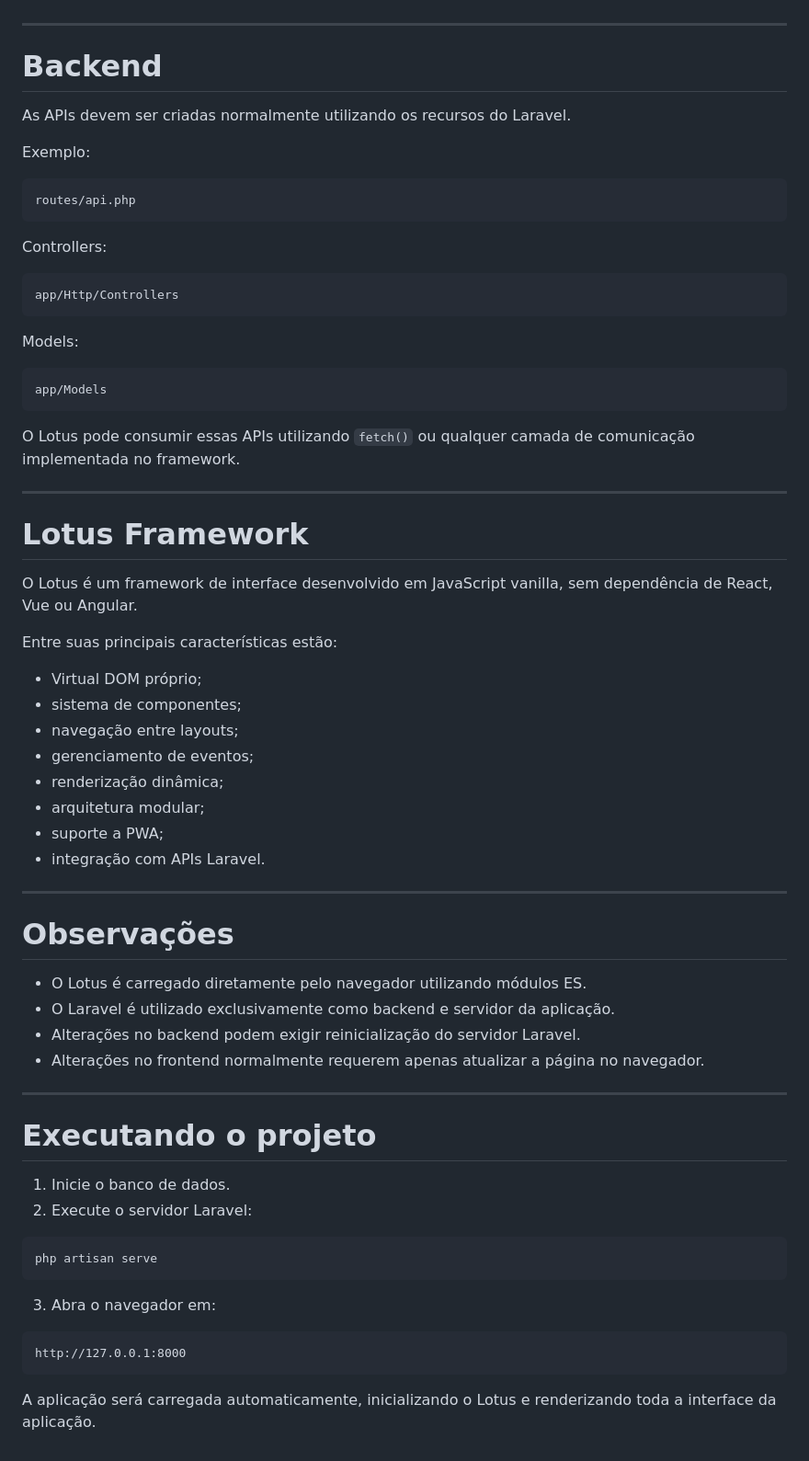
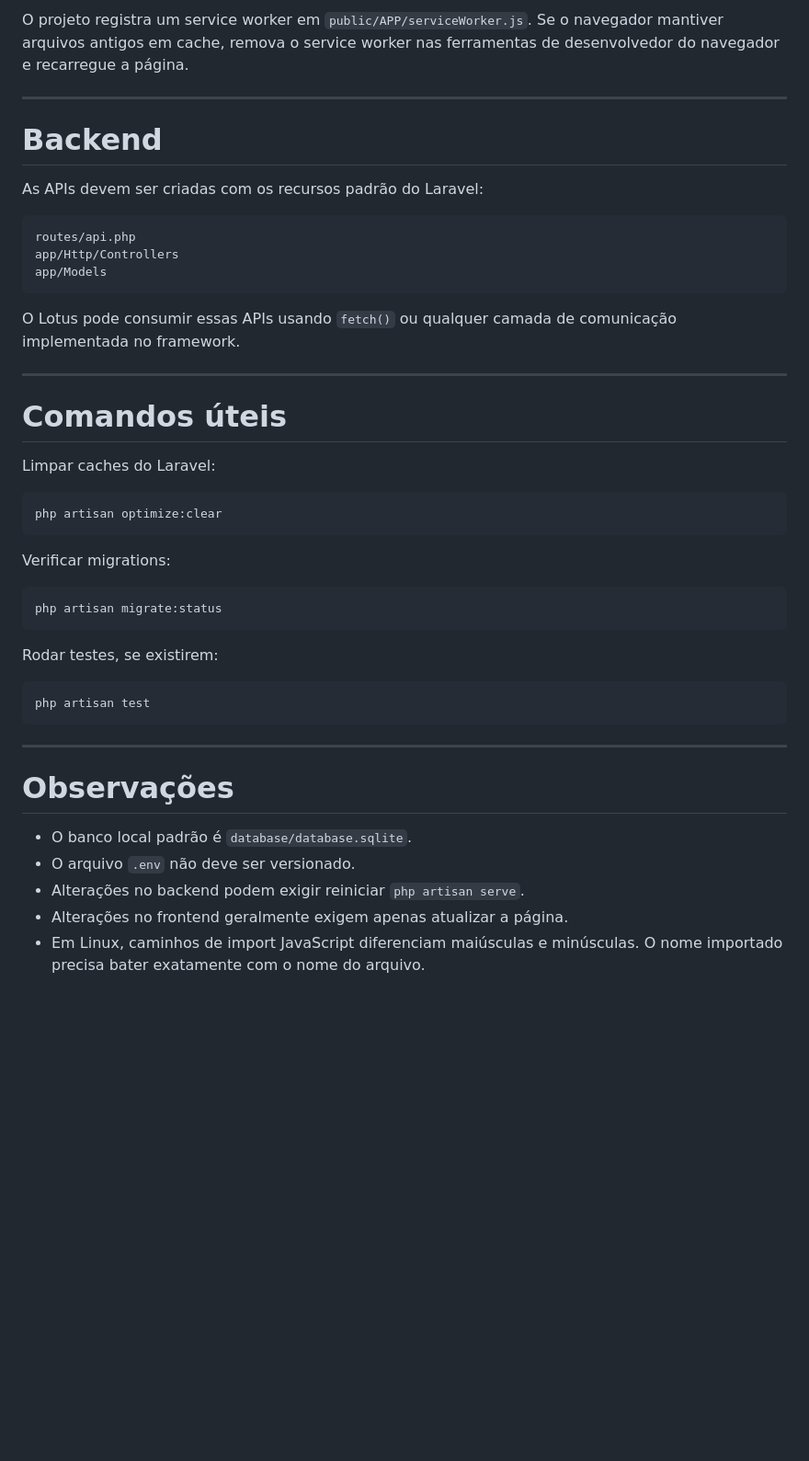
Before and after one commit to ThiagoAlexandreGuerra/projetoOMonitor, a Markdown page: Omonitor_versaoPreAlfa/API/README.md, the part around one of its changes. Shown at 92% size. GitHub-like rendering; blank space fills up the shorter version.

````diff
--- a/Omonitor_versaoPreAlfa/API/README.md
+++ b/Omonitor_versaoPreAlfa/API/README.md
@@ -143,71 +314,47 @@ Como o framework utiliza módulos ES (`import` e `export`), não é necessário
+O projeto registra um service worker em `public/APP/serviceWorker.js`. Se o navegador mantiver arquivos antigos em cache, remova o service worker nas ferramentas de desenvolvedor do navegador e recarregue a página.
 
 ---
 
 # Backend
 
-As APIs devem ser criadas normalmente utilizando os recursos do Laravel.
+As APIs devem ser criadas com os recursos padrão do Laravel:
 
-Exemplo:
-
-```
+```text
 routes/api.php
-```
-
-Controllers:
-
-```
 app/Http/Controllers
-```
-
-Models:
-
-```
 app/Models
 ```
 
-O Lotus pode consumir essas APIs utilizando `fetch()` ou qualquer camada de comunicação implementada no framework.
+O Lotus pode consumir essas APIs usando `fetch()` ou qualquer camada de comunicação implementada no framework.
 
 ---
 
-# Lotus Framework
+# Comandos úteis
 
-O Lotus é um framework de interface desenvolvido em JavaScript vanilla, sem dependência de React, Vue ou Angular.
+Limpar caches do Laravel:
 
-Entre suas principais características estão:
+```bash
+php artisan optimize:clear
+```
 
-* Virtual DOM próprio;
-* sistema de componentes;
-* navegação entre layouts;
-* gerenciamento de eventos;
-* renderização dinâmica;
-* arquitetura modular;
-* suporte a PWA;
-* integração com APIs Laravel.
+Verificar migrations:
+
+```bash
+php artisan migrate:status
+```
+
+Rodar testes, se existirem:
+
+```bash
+php artisan test
+```
 
 ---
 
 # Observações
 
-* O Lotus é carregado diretamente pelo navegador utilizando módulos ES.
-* O Laravel é utilizado exclusivamente como backend e servidor da aplicação.
-* Alterações no backend podem exigir reinicialização do servidor Laravel.
-* Alterações no frontend normalmente requerem apenas atualizar a página no navegador.
-
----
-
-# Executando o projeto
-
-1. Inicie o banco de dados.
-2. Execute o servidor Laravel:
-
-```bash
-php artisan serve
-```
-
-3. Abra o navegador em:
-
-```
-http://127.0.0.1:8000
-```
-
-A aplicação será carregada automaticamente, inicializando o Lotus e renderizando toda a interface da aplicação.
+* O banco local padrão é `database/database.sqlite`.
+* O arquivo `.env` não deve ser versionado.
+* Alterações no backend podem exigir reiniciar `php artisan serve`.
+* Alterações no frontend geralmente exigem apenas atualizar a página.
+* Em Linux, caminhos de import JavaScript diferenciam maiúsculas e minúsculas. O nome importado precisa bater exatamente com o nome do arquivo.
````
Also changed, not shown: other parts of Omonitor_versaoPreAlfa/API/README.md (+197 -26 lines).
